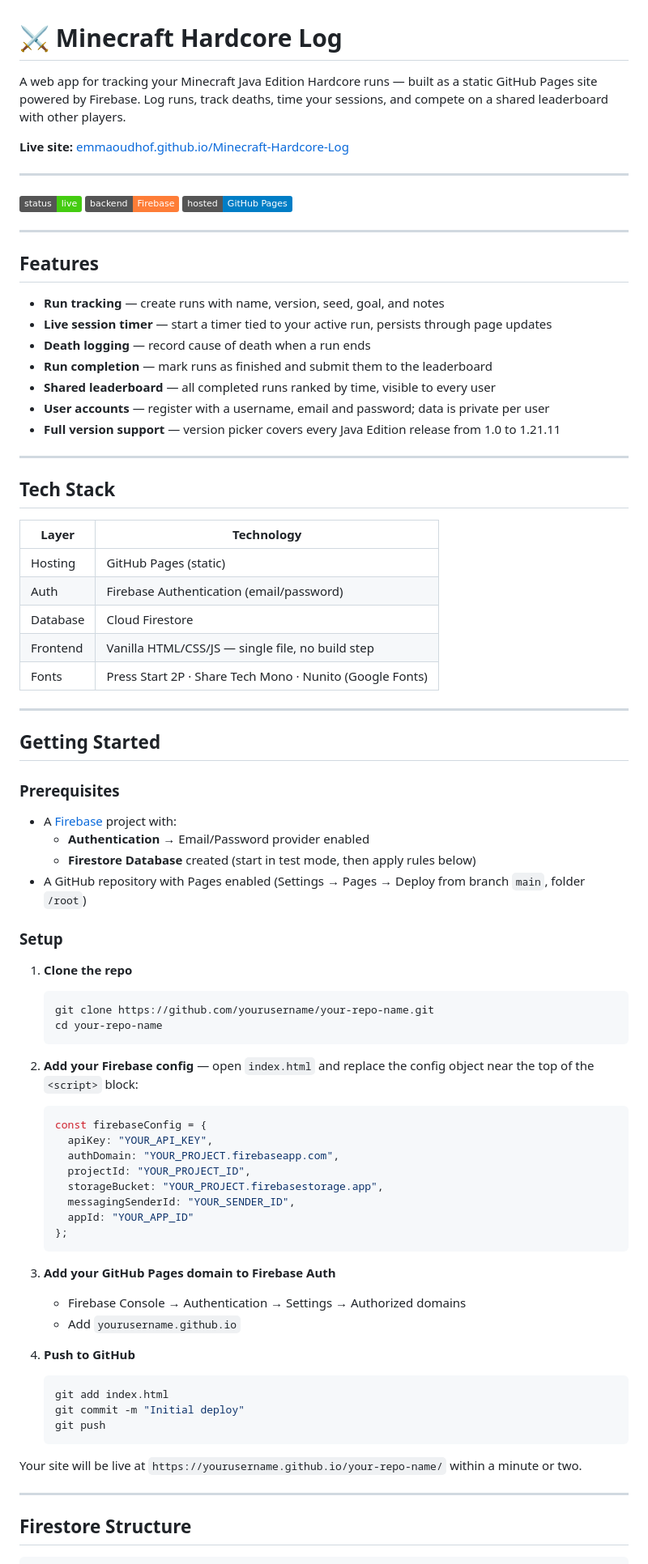
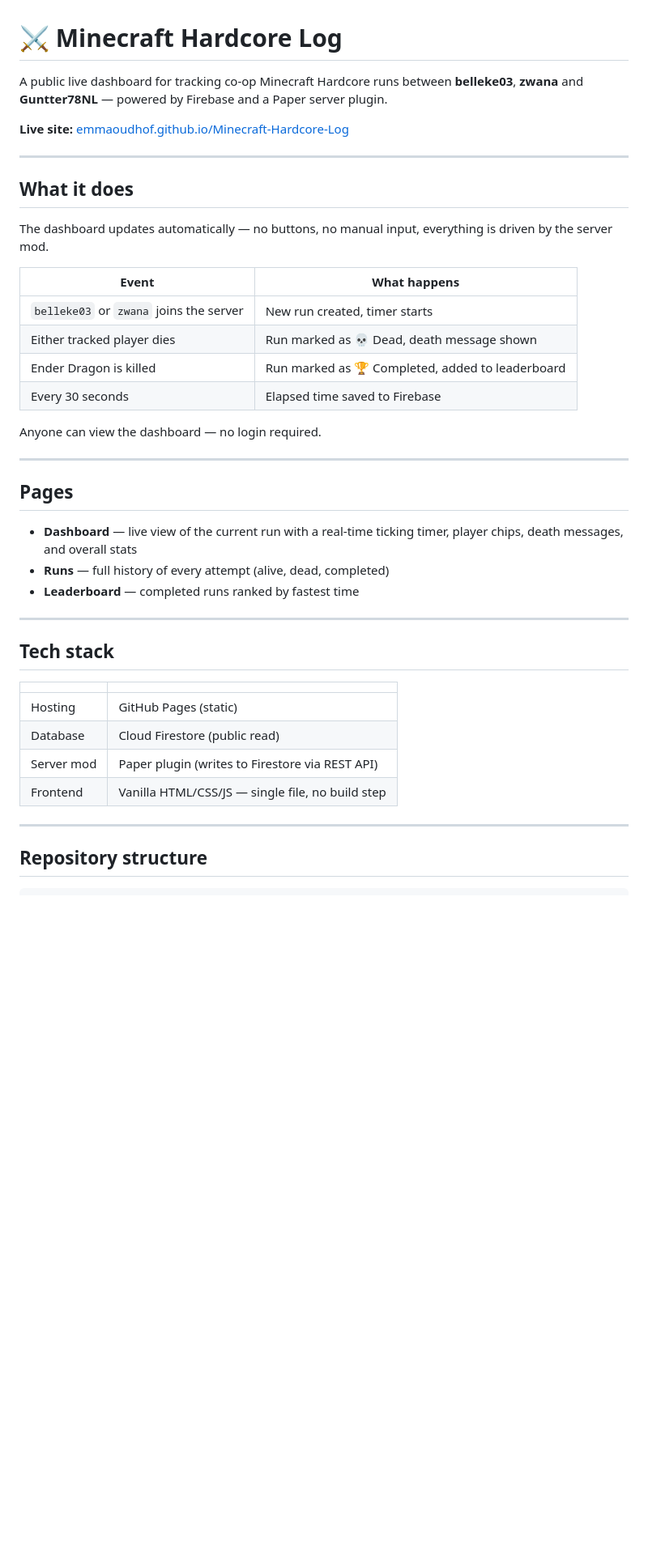
Before and after one commit to emmaoudhof/Minecraft-Hardcore-Log, a Markdown page: README.md, the part around one of its changes. Shown at 81% size. Rendered like a GitHub page; badges without logos; blank space fills up the shorter version.

Commit message:
Revise README for clarity and feature updates
Updated README to reflect new features, repository structure, and Firebase setup instructions.

````diff
--- a/README.md
+++ b/README.md
@@ -1,83 +1,45 @@
 # ⚔ Minecraft Hardcore Log
 
-A web app for tracking your Minecraft Java Edition Hardcore runs — built as a static GitHub Pages site powered by Firebase. Log runs, track deaths, time your sessions, and compete on a shared leaderboard with other players.
+A public live dashboard for tracking co-op Minecraft Hardcore runs between **belleke03**, **zwana** and **Guntter78NL** — powered by Firebase and a Paper server plugin.
 
 **Live site:** [emmaoudhof.github.io/Minecraft-Hardcore-Log](https://emmaoudhof.github.io/Minecraft-Hardcore-Log/)
 
 ---
 
-![Dashboard preview](https://img.shields.io/badge/status-live-brightgreen) ![Firebase](https://img.shields.io/badge/backend-Firebase-orange) ![GitHub Pages](https://img.shields.io/badge/hosted-GitHub%20Pages-blue)
+## What it does
+
+The dashboard updates automatically — no buttons, no manual input, everything is driven by the server mod.
+
+| Event | What happens |
+|---|---|
+| `belleke03` or `zwana` joins the server | New run created, timer starts |
+| Either tracked player dies | Run marked as 💀 Dead, death message shown |
+| Ender Dragon is killed | Run marked as 🏆 Completed, added to leaderboard |
+| Every 30 seconds | Elapsed time saved to Firebase |
+
+Anyone can view the dashboard — no login required.
 
 ---
 
-## Features
+## Pages
 
-- **Run tracking** — create runs with name, version, seed, goal, and notes
-- **Live session timer** — start a timer tied to your active run, persists through page updates
-- **Death logging** — record cause of death when a run ends
-- **Run completion** — mark runs as finished and submit them to the leaderboard
-- **Shared leaderboard** — all completed runs ranked by time, visible to every user
-- **User accounts** — register with a username, email and password; data is private per user
-- **Full version support** — version picker covers every Java Edition release from 1.0 to 1.21.11
+- **Dashboard** — live view of the current run with a real-time ticking timer, player chips, death messages, and overall stats
+- **Runs** — full history of every attempt (alive, dead, completed)
+- **Leaderboard** — completed runs ranked by fastest time
 
 ---
 
-## Tech Stack
+## Tech stack
 
-| Layer | Technology |
+| | |
 |---|---|
 | Hosting | GitHub Pages (static) |
-| Auth | Firebase Authentication (email/password) |
-| Database | Cloud Firestore |
+| Database | Cloud Firestore (public read) |
+| Server mod | Paper plugin (writes to Firestore via REST API) |
 | Frontend | Vanilla HTML/CSS/JS — single file, no build step |
-| Fonts | Press Start 2P · Share Tech Mono · Nunito (Google Fonts) |
 
 ---
 
-## Getting Started
-
-### Prerequisites
-
-- A [Firebase](https://firebase.google.com/) project with:
-  - **Authentication** → Email/Password provider enabled
-  - **Firestore Database** created (start in test mode, then apply rules below)
-- A GitHub repository with Pages enabled (Settings → Pages → Deploy from branch `main`, folder `/root`)
-
-### Setup
-
-1. **Clone the repo**
-   ```bash
-   git clone https://github.com/yourusername/your-repo-name.git
-   cd your-repo-name
-   ```
-
-2. **Add your Firebase config** — open `index.html` and replace the config object near the top of the `<script>` block:
-   ```js
-   const firebaseConfig = {
-     apiKey: "YOUR_API_KEY",
-     authDomain: "YOUR_PROJECT.firebaseapp.com",
-     projectId: "YOUR_PROJECT_ID",
-     storageBucket: "YOUR_PROJECT.firebasestorage.app",
-     messagingSenderId: "YOUR_SENDER_ID",
-     appId: "YOUR_APP_ID"
-   };
-   ```
-
-3. **Add your GitHub Pages domain to Firebase Auth**
-   - Firebase Console → Authentication → Settings → Authorized domains
-   - Add `yourusername.github.io`
-
-4. **Push to GitHub**
-   ```bash
-   git add index.html
-   git commit -m "Initial deploy"
-   git push
-   ```
-
-Your site will be live at `https://yourusername.github.io/your-repo-name/` within a minute or two.
-
----
-
-## Firestore Structure
+## Repository structure
 
 ```
````
Also changed, not shown: other parts of README.md (+90 -84 lines).
